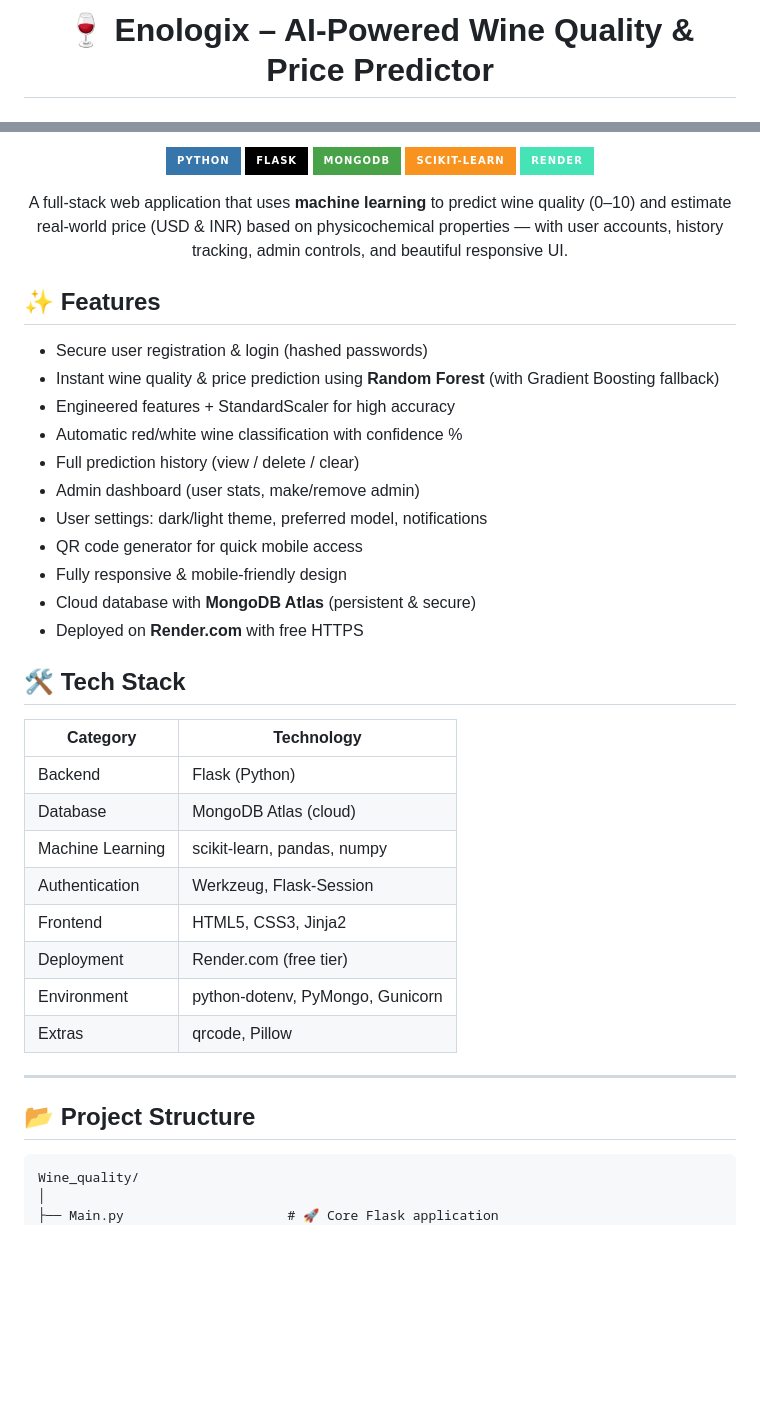
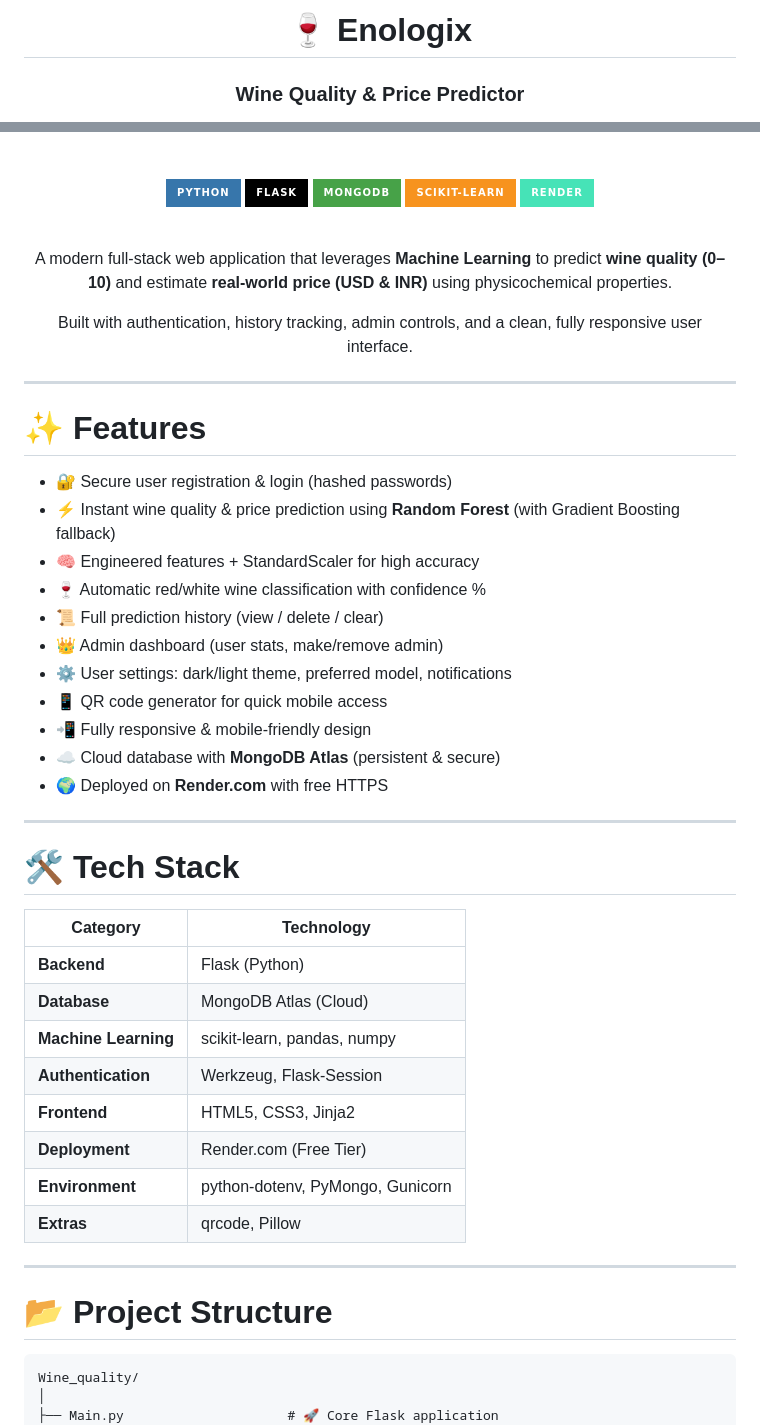
Before and after one commit to Rahul-22-2004/Wine_quality, a Markdown page: README.md, 2 parts joined by grey strips. Drawn GitHub-style; badges without logos; blank space fills up the shorter version.

Commit message:
Revise README for clarity and additional details
Updated README to enhance project description and features.

````diff
--- a/README.md
+++ b/README.md
@@ -1,4 +1,5 @@
 <div align="center">
 
-  <h1>🍷 Enologix – AI-Powered Wine Quality & Price Predictor</h1>
+# 🍷 Enologix
+### Wine Quality & Price Predictor
 
@@ -9,48 +12,63 @@
 
-  <p>
-    <img src="https://img.shields.io/badge/Python-3776AB?style=for-the-badge&logo=python&logoColor=white" alt="Python"/>
-    <img src="https://img.shields.io/badge/Flask-000000?style=for-the-badge&logo=flask&logoColor=white" alt="Flask"/>
-    <img src="https://img.shields.io/badge/MongoDB-47A248?style=for-the-badge&logo=mongodb&logoColor=white" alt="MongoDB"/>
-    <img src="https://img.shields.io/badge/scikit--learn-F7931E?style=for-the-badge&logo=scikit-learn&logoColor=white" alt="scikit-learn"/>
-    <img src="https://img.shields.io/badge/Render-46E3B7?style=for-the-badge&logo=render&logoColor=white" alt="Render"/>
-  </p>
+<br>
 
-  <p>
-    A full-stack web application that uses <strong>machine learning</strong> to predict wine quality (0–10) and estimate real-world price (USD & INR) based on physicochemical properties — with user accounts, history tracking, admin controls, and beautiful responsive UI.
-  </p>
+<p>
+  <img src="https://img.shields.io/badge/Python-3776AB?style=for-the-badge&logo=python&logoColor=white"/>
+  <img src="https://img.shields.io/badge/Flask-000000?style=for-the-badge&logo=flask&logoColor=white"/>
+  <img src="https://img.shields.io/badge/MongoDB-47A248?style=for-the-badge&logo=mongodb&logoColor=white"/>
+  <img src="https://img.shields.io/badge/scikit--learn-F7931E?style=for-the-badge&logo=scikit-learn&logoColor=white"/>
+  <img src="https://img.shields.io/badge/Render-46E3B7?style=for-the-badge&logo=render&logoColor=white"/>
+</p>
+
+<br>
+
+<p>
+  A modern full-stack web application that leverages <strong>Machine Learning</strong>
+  to predict <strong>wine quality (0–10)</strong> and estimate
+  <strong>real-world price (USD & INR)</strong> using physicochemical properties.
+</p>
+
+<p>
+  Built with authentication, history tracking, admin controls,
+  and a clean, fully responsive user interface.
+</p>
 
 </div>
 
-## ✨ Features
+---
 
-- Secure user registration & login (hashed passwords)
-- Instant wine quality & price prediction using **Random Forest** (with Gradient Boosting fallback)
-- Engineered features + StandardScaler for high accuracy
-- Automatic red/white wine classification with confidence %
-- Full prediction history (view / delete / clear)
-- Admin dashboard (user stats, make/remove admin)
-- User settings: dark/light theme, preferred model, notifications
-- QR code generator for quick mobile access
-- Fully responsive & mobile-friendly design
-- Cloud database with **MongoDB Atlas** (persistent & secure)
-- Deployed on **Render.com** with free HTTPS
+# ✨ Features
 
-## 🛠️ Tech Stack
-
-| Category           | Technology                              |
-|--------------------|-----------------------------------------|
-| Backend            | Flask (Python)                          |
-| Database           | MongoDB Atlas (cloud)                   |
-| Machine Learning   | scikit-learn, pandas, numpy             |
-| Authentication     | Werkzeug, Flask-Session                 |
-| Frontend           | HTML5, CSS3, Jinja2                     |
-| Deployment         | Render.com (free tier)                  |
-| Environment        | python-dotenv, PyMongo, Gunicorn        |
-| Extras             | qrcode, Pillow                          |
+- 🔐 Secure user registration & login (hashed passwords)
+- ⚡ Instant wine quality & price prediction using **Random Forest** (with Gradient Boosting fallback)
+- 🧠 Engineered features + StandardScaler for high accuracy
+- 🍷 Automatic red/white wine classification with confidence %
+- 📜 Full prediction history (view / delete / clear)
+- 👑 Admin dashboard (user stats, make/remove admin)
+- ⚙️ User settings: dark/light theme, preferred model, notifications
+- 📱 QR code generator for quick mobile access
+- 📲 Fully responsive & mobile-friendly design
+- ☁️ Cloud database with **MongoDB Atlas** (persistent & secure)
+- 🌍 Deployed on **Render.com** with free HTTPS
 
 ---
 
-## 📂 Project Structure
+# 🛠️ Tech Stack
+
+| Category           | Technology                              |
+|--------------------|------------------------------------------|
+| **Backend**        | Flask (Python)                          |
+| **Database**       | MongoDB Atlas (Cloud)                   |
+| **Machine Learning** | scikit-learn, pandas, numpy          |
+| **Authentication** | Werkzeug, Flask-Session                 |
+| **Frontend**       | HTML5, CSS3, Jinja2                     |
+| **Deployment**     | Render.com (Free Tier)                  |
+| **Environment**    | python-dotenv, PyMongo, Gunicorn        |
+| **Extras**         | qrcode, Pillow                          |
+
+---
+
+# 📂 Project Structure
 
 ```
 Wine_quality/
````
Also changed, not shown: other parts of README.md (+6 -4 lines).
